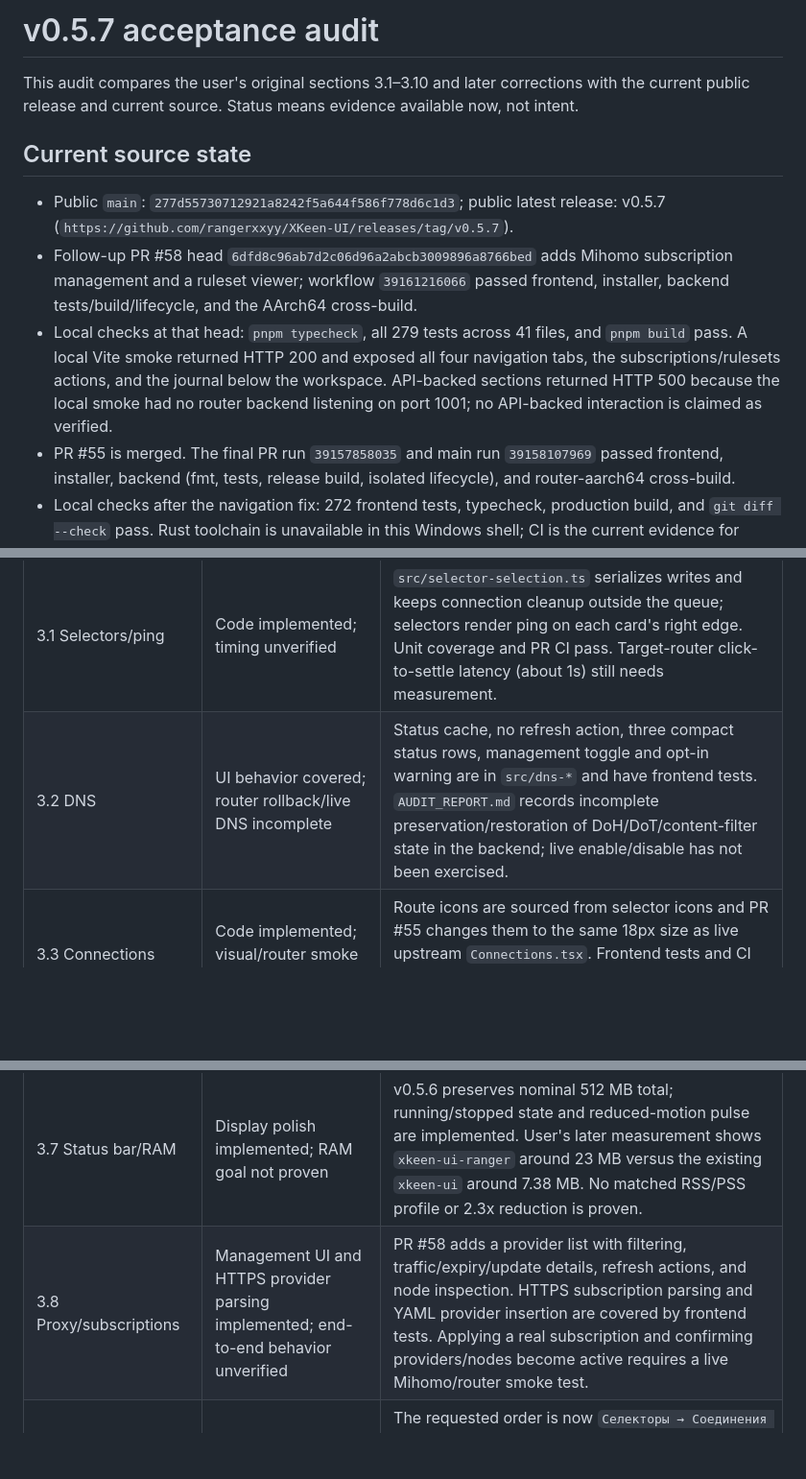
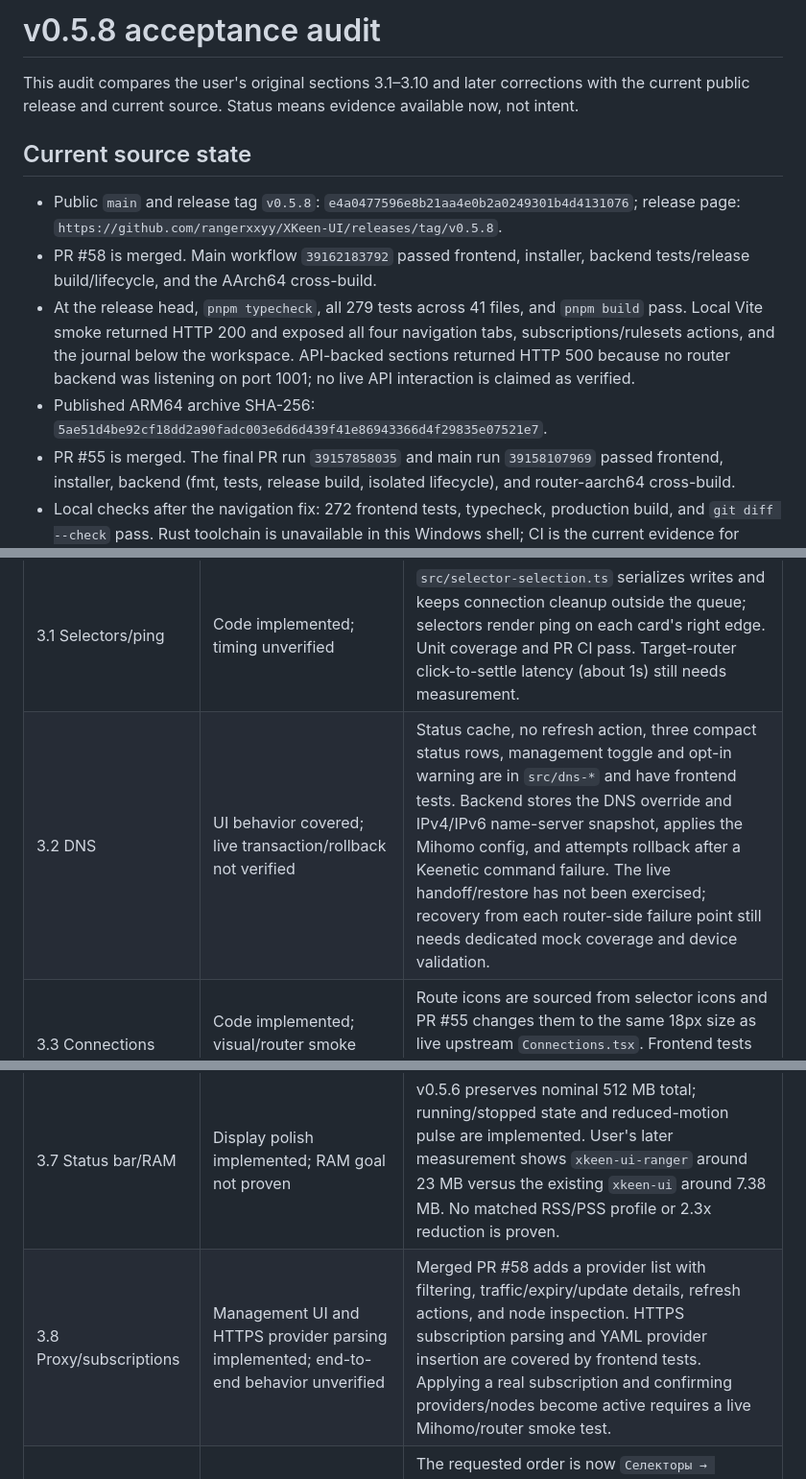
Before and after one commit to rangerxxyy/XKeen-UI, a Markdown page: docs/v0.5.8-acceptance-audit.md, 3 parts joined by grey strips. Shown at 96% size. GitHub-like rendering; blank space fills up the shorter version.

```diff
--- a/docs/v0.5.7-acceptance-audit.md
+++ b/docs/v0.5.8-acceptance-audit.md
@@ -1,12 +1,13 @@
-# v0.5.7 acceptance audit
+# v0.5.8 acceptance audit
 
 This audit compares the user's original sections 3.1–3.10 and later corrections with the current public release and current source. Status means evidence available now, not intent.
 
 ## Current source state
 
-- Public `main`: `277d55730712921a8242f5a644f586f778d6c1d3`; public latest release: v0.5.7 (`https://github.com/rangerxxyy/XKeen-UI/releases/tag/v0.5.7`).
-- Follow-up PR #58 head `6dfd8c96ab7d2c06d96a2abcb3009896a8766bed` adds Mihomo subscription management and a ruleset viewer; workflow `39161216066` passed frontend, installer, backend tests/build/lifecycle, and the AArch64 cross-build.
-- Local checks at that head: `pnpm typecheck`, all 279 tests across 41 files, and `pnpm build` pass. A local Vite smoke returned HTTP 200 and exposed all four navigation tabs, the subscriptions/rulesets actions, and the journal below the workspace. API-backed sections returned HTTP 500 because the local smoke had no router backend listening on port 1001; no API-backed interaction is claimed as verified.
+- Public `main` and release tag `v0.5.8`: `e4a0477596e8b21aa4e0b2a0249301b4d4131076`; release page: `https://github.com/rangerxxyy/XKeen-UI/releases/tag/v0.5.8`.
+- PR #58 is merged. Main workflow `39162183792` passed frontend, installer, backend tests/release build/lifecycle, and the AArch64 cross-build.
+- At the release head, `pnpm typecheck`, all 279 tests across 41 files, and `pnpm build` pass. Local Vite smoke returned HTTP 200 and exposed all four navigation tabs, subscriptions/rulesets actions, and the journal below the workspace. API-backed sections returned HTTP 500 because no router backend was listening on port 1001; no live API interaction is claimed as verified.
+- Published ARM64 archive SHA-256: `5ae51d4be92cf18dd2a90fadc003e6d6d439f41e86943366d4f29835e07521e7`.
 - PR #55 is merged. The final PR run `39157858035` and main run `39158107969` passed frontend, installer, backend (fmt, tests, release build, isolated lifecycle), and router-aarch64 cross-build.
 - Local checks after the navigation fix: 272 frontend tests, typecheck, production build, and `git diff --check` pass. Rust toolchain is unavailable in this Windows shell; CI is the current evidence for Rust/lifecycle/AArch64.
 - Upstream reference checked live: `zxc-rv/XKeen-UI` main `4ffd568eac2ad666a11730e6eaeb1c6b1ecc16bd`. Its connection route icons use `size-4.5` (18px), `object-contain`, and its selector proxy icons use `size-4` (16px).
@@ -18,13 +19,13 @@ This audit compares the user's original sections 3.1–3.10 and later correction
 | Section | Current status | Evidence and remaining proof |
 |---|---|---|
 | 3.1 Selectors/ping | Code implemented; timing unverified | `src/selector-selection.ts` serializes writes and keeps connection cleanup outside the queue; selectors render ping on each card's right edge. Unit coverage and PR CI pass. Target-router click-to-settle latency (about 1s) still needs measurement. |
-| 3.2 DNS | UI behavior covered; router rollback/live DNS incomplete | Status cache, no refresh action, three compact status rows, management toggle and opt-in warning are in `src/dns-*` and have frontend tests. `AUDIT_REPORT.md` records incomplete preservation/restoration of DoH/DoT/content-filter state in the backend; live enable/disable has not been exercised. |
+| 3.2 DNS | UI behavior covered; live transaction/rollback not verified | Status cache, no refresh action, three compact status rows, management toggle and opt-in warning are in `src/dns-*` and have frontend tests. Backend stores the DNS override and IPv4/IPv6 name-server snapshot, applies the Mihomo config, and attempts rollback after a Keenetic command failure. The live handoff/restore has not been exercised; recovery from each router-side failure point still needs dedicated mock coverage and device validation. |
 | 3.3 Connections | Code implemented; visual/router smoke pending | Route icons are sourced from selector icons and PR #55 changes them to the same 18px size as live upstream `Connections.tsx`. Frontend tests and CI pass; final visual check at the supplied viewport is outstanding. |
 | 3.4 Configuration/editor | Mostly implemented; verify full browser behavior | PR #55 puts the journal after the workspace, separates and outlines `config`, and removes the requested core explanation/Done button. Existing editor state logic covers read-only initial view and changed-only actions. Browser scroll-to-journal and file-by-file editing still need smoke verification. |
 | 3.5 Core management | Implemented in code; real install/update unverified | Shared Xray/Mihomo release dialog and ARM64 asset filtering have unit coverage; PR #55 removes the unwanted explanation and Done button. Real target-core installation/rollback is not verified. |
 | 3.6 Utilities | Menu contract implemented; live writes unverified | PR #55 adds exact menu order and removes the backups entry while retaining backend recovery. Frontend import/parser/link tests exist; write target and resulting active config need isolated integration or router confirmation. |
 | 3.7 Status bar/RAM | Display polish implemented; RAM goal not proven | v0.5.6 preserves nominal 512 MB total; running/stopped state and reduced-motion pulse are implemented. User's later measurement shows `xkeen-ui-ranger` around 23 MB versus the existing `xkeen-ui` around 7.38 MB. No matched RSS/PSS profile or 2.3x reduction is proven. |
-| 3.8 Proxy/subscriptions | Management UI and HTTPS provider parsing implemented; end-to-end behavior unverified | PR #58 adds a provider list with filtering, traffic/expiry/update details, refresh actions, and node inspection. HTTPS subscription parsing and YAML provider insertion are covered by frontend tests. Applying a real subscription and confirming providers/nodes become active requires a live Mihomo/router smoke test. |
+| 3.8 Proxy/subscriptions | Management UI and HTTPS provider parsing implemented; end-to-end behavior unverified | Merged PR #58 adds a provider list with filtering, traffic/expiry/update details, refresh actions, and node inspection. HTTPS subscription parsing and YAML provider insertion are covered by frontend tests. Applying a real subscription and confirming providers/nodes become active requires a live Mihomo/router smoke test. |
 | 3.9 Navigation/design system | Navigation order fixed locally; visual audit outstanding | The requested order is now `Селекторы → Соединения → DNS → Конфигурация`; regression test and preview accessibility smoke pass. Logo, light/dark parity, icon consistency, focus, touch targets, animations, and layout stability need full responsive/keyboard smoke. |
 | 3.10 Cross-cutting | Partial evidence | Unit tests, typecheck, build and CI pass; no comprehensive mobile/keyboard/no-layout-shift smoke, real-device performance, or full secret-redaction review has been recorded for the candidate. |
 
```
Also changed, not shown: other parts of docs/v0.5.8-acceptance-audit.md (+1 -1 lines), FUNCTIONALITY_MAP.md (+2 -2 lines), PROJECT_STATUS.md (+9 -5 lines).
